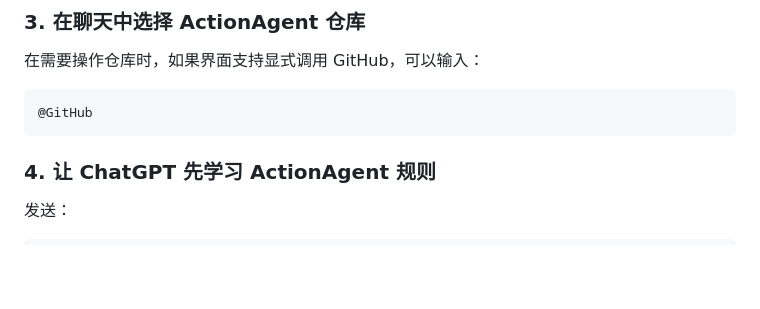
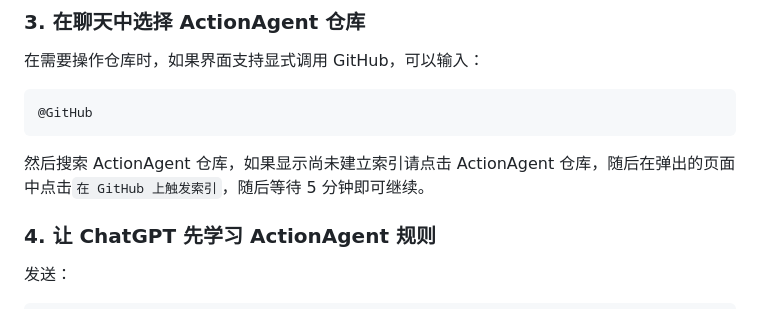
Before and after one commit to TheD0ubleC/ActionAgent, a Markdown page: docs/README.zh-CN.md, the part around the change. GitHub-like rendering; blank space fills up the shorter version.

````diff
--- a/docs/README.zh-CN.md
+++ b/docs/README.zh-CN.md
@@ -111,6 +111,8 @@ Fork 后，请确认：
 ```text
 @GitHub
 ```
+
+然后搜索 ActionAgent 仓库，如果显示尚未建立索引请点击 ActionAgent 仓库，随后在弹出的页面中点击`在 GitHub 上触发索引`，随后等待 5 分钟即可继续。
 
 ### 4. 让 ChatGPT 先学习 ActionAgent 规则
 
````
Also changed, not shown: README.md (+2 -0 lines), docs/README.ja.md (+2 -0 lines).
